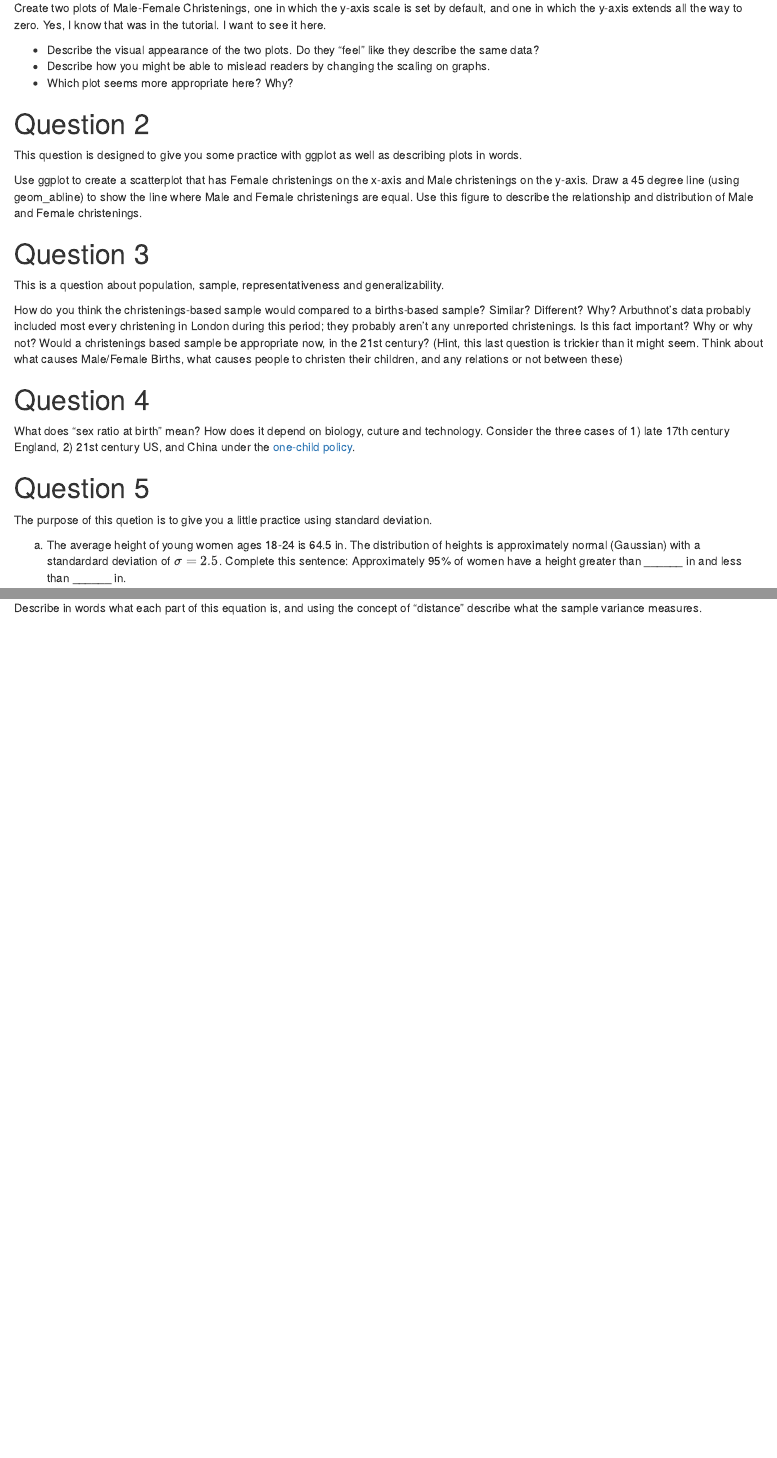
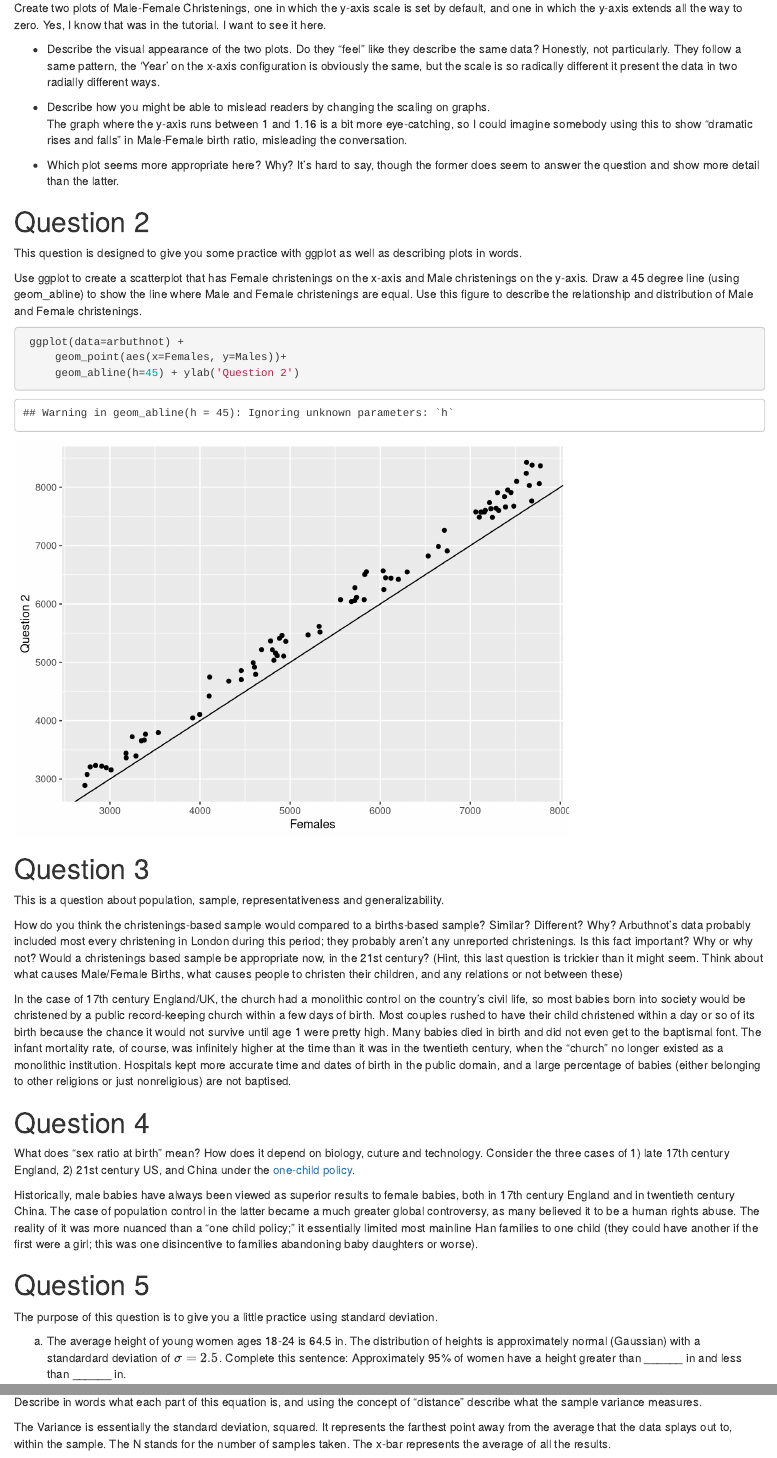
Before and after one commit to UTK-geog415-s15/tsonnich, an R Markdown document (homework1/homework1.Rmd): the page in a window 1100 px wide, from 420 px down before the commit and from 440 px down after it, so that both start at the same text, and a second part further down, joined at a grey line. Rendered offline with R 4.5, knitr and Pandoc, with nearby package versions; both versions are drawn in the output format of the newer one.

Commit message:
Added homework 1.

````diff
--- a/homework1/homework1.Rmd
+++ b/homework1/homework1.Rmd
@@ -2,7 +2,7 @@
 title: "test"
 author: "Nicholas Nagle"
 date: "January 26, 2015"
-output: pdf_document
+output: html_document
 ---
 # INSTRUCTIONS:
 Edit this file by replacing the instructions with text and code to anser the questions.
@@ -20,14 +21,24 @@ This is a question about how the axes affects how we interpret plots.
 Create two plots of Male-Female Christenings, one in which the y-axis scale is set by default, and one in which the y-axis extends all the way to zero.  Yes, I know that was in the tutorial.  I want to see it here.
 
  - Describe the visual appearance of the two plots.  Do they "feel" like they describe the same data?
+Honestly, not particularly. They follow a same pattern, the 'Year' on the x-axis configuration is obviously the same, but the scale is so radically different it present the data in two radially different ways.
+
  - Describe how you might be able to mislead readers by changing the scaling on graphs.
+ The graph where the y-axis runs between 1 and 1.16 is a bit more eye-catching, so I could imagine somebody using this to show "dramatic rises and falls" in Male-Female birth ratio, misleading the conversation.
+
  - Which plot seems more appropriate here?  Why?
+It's hard to say, though the former does seem to answer the question and show more detail than the latter.
 
 # Question 2
 This question is designed to give you some practice with ggplot as well as describing plots in words.
 
 Use ggplot to create a scatterplot that has Female christenings on the x-axis and Male christenings on the y-axis.  Draw a 45 degree line (using geom_abline) to show the line where Male and Female christenings are equal.  Use this figure to describe the relationship and distribution of Male and Female christenings.
 
+```{r}
+ ggplot(data=arbuthnot) +
+     geom_point(aes(x=Females, y=Males))+
+     geom_abline(h=45) + ylab('Question 2')
+```
 
 
 # Question 3
@@ -36,11 +47,14 @@ This is a question about population, sample, representativeness and generalizabi
 
 How do you think the christenings-based sample would compared to a births-based sample?  Similar?  Different?  Why?  Arbuthnot's data probably included most every christening in London during this period; they probably aren't any unreported christenings.  Is this fact important?  Why or why not?  Would a christenings based sample be appropriate now, in the 21st century?  (Hint, this last question is trickier than it might seem.  Think about what causes Male/Female Births, what causes people to christen their children, and any relations or not between these)
 
+In the case of 17th century England/UK, the church had a monolithic control on the country's civil life, so most babies born into society would be christened by a public record-keeping church within a few days of birth. Most couples rushed to have their child christened within a day or so of its birth because the chance it would not survive until age 1 were pretty high. Many babies died in birth and did not even get to the baptismal font. The infant mortality rate, of course, was infinitely higher at the time than it was in the twentieth century, when the "church" no longer existed as a monolithic institution. Hospitals kept more accurate time and dates of birth in the public domain, and a large percentage of babies (either belonging to other religions or just nonreligious) are not baptised.
+
 # Question 4
 What does "sex ratio at birth" mean?  How does it depend on biology, cuture and technology.  Consider the three cases of 1) late 17th century England, 2) 21st century US, and China under the [one-child policy](http://en.wikipedia.org/wiki/One-child_policy).
 
+Historically, male babies have always been viewed as superior results to female babies, both in 17th century England and in twentieth century China. The case of population control in the latter became a much greater global controversy, as many believed it to be a human rights abuse. The reality of it was more nuanced than a "one child policy;" it essentially limited most mainline Han families to one child (they could have another if the first were a girl; this was one disincentive to families abandoning baby daughters or worse).
 
 # Question 5
-The purpose of this quetion is to give you a little practice using standard deviation.
+The purpose of this question is to give you a little practice using standard deviation.
 
 a. The average height of young women ages 18-24 is 64.5 in.  The distribution of heights is approximately normal (Gaussian) with a standardard deviation of $\sigma=2.5$.  Complete this sentence: Approximately 95% of women have a height greater than ______ in and less than ______ in.
@@ -51,3 +67,5 @@ The purpose of this question is to help you understand the variance.
 The formula for sample variance $\sigma^2$ of a dataset is:
 $$\frac{\sum_{i=1}^N (x_i - \bar{x})^2}{N-1}$$
 Describe in words what each part of this equation is, and using the concept of "distance" describe what the sample variance measures.
+
+The Variance is essentially the standard deviation, squared. It represents the farthest point away from the average that the data splays out to, within the sample. The N stands for the number of samples taken. The x-bar represents the average of all the results.
````
Also changed, not shown: homework1/lab1_tutorial.Rmd (+1 -3 lines), homework1/homework1.html, homework1/homework1.Rmd (5 more changed lines).
